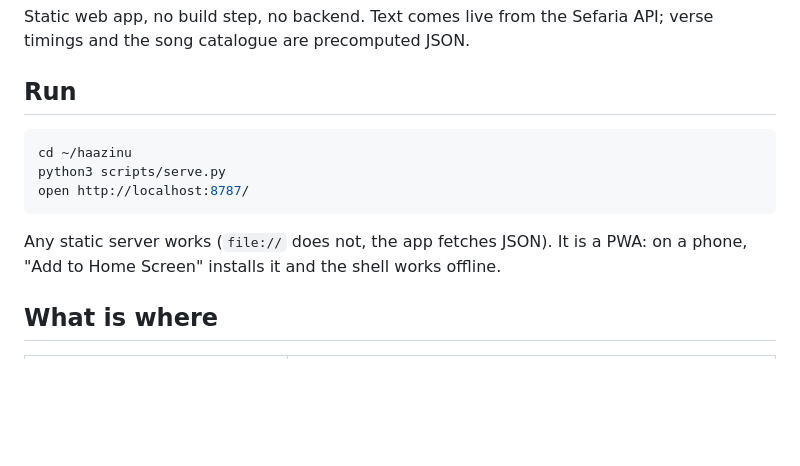
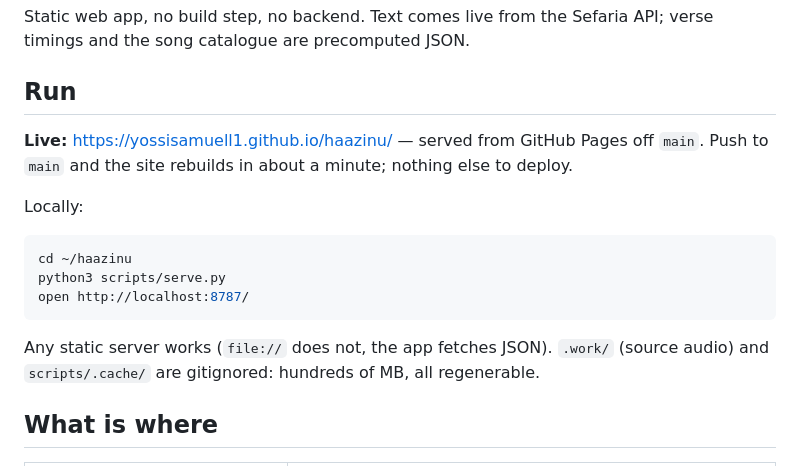
Before and after one commit to yossisamuell1/haazinu, a Markdown page: README.md, the part around the change. Drawn GitHub-style; blank space fills up the shorter version.

Commit message:
README: document the GitHub Pages deploy
Co-Authored-By: Claude Opus 5 (1M context) <noreply@anthropic.com>
Claude-Session: https://claude.ai/code/session_019Hc8kXY11mV7pSigE5U6yv

````diff
--- a/README.md
+++ b/README.md
@@ -6,13 +6,17 @@ Static web app, no build step, no backend. Text comes live from the Sefaria API;
 
 ## Run
 
+**Live:** https://yossisamuell1.github.io/haazinu/ — served from GitHub Pages off `main`. Push to `main` and the site rebuilds in about a minute; nothing else to deploy.
+
+Locally:
+
 ```sh
 cd ~/haazinu
 python3 scripts/serve.py
 open http://localhost:8787/
 ```
 
-Any static server works (`file://` does not, the app fetches JSON). It is a PWA: on a phone, "Add to Home Screen" installs it and the shell works offline.
+Any static server works (`file://` does not, the app fetches JSON). `.work/` (source audio) and `scripts/.cache/` are gitignored: hundreds of MB, all regenerable.
 
 ## What is where
 
````
